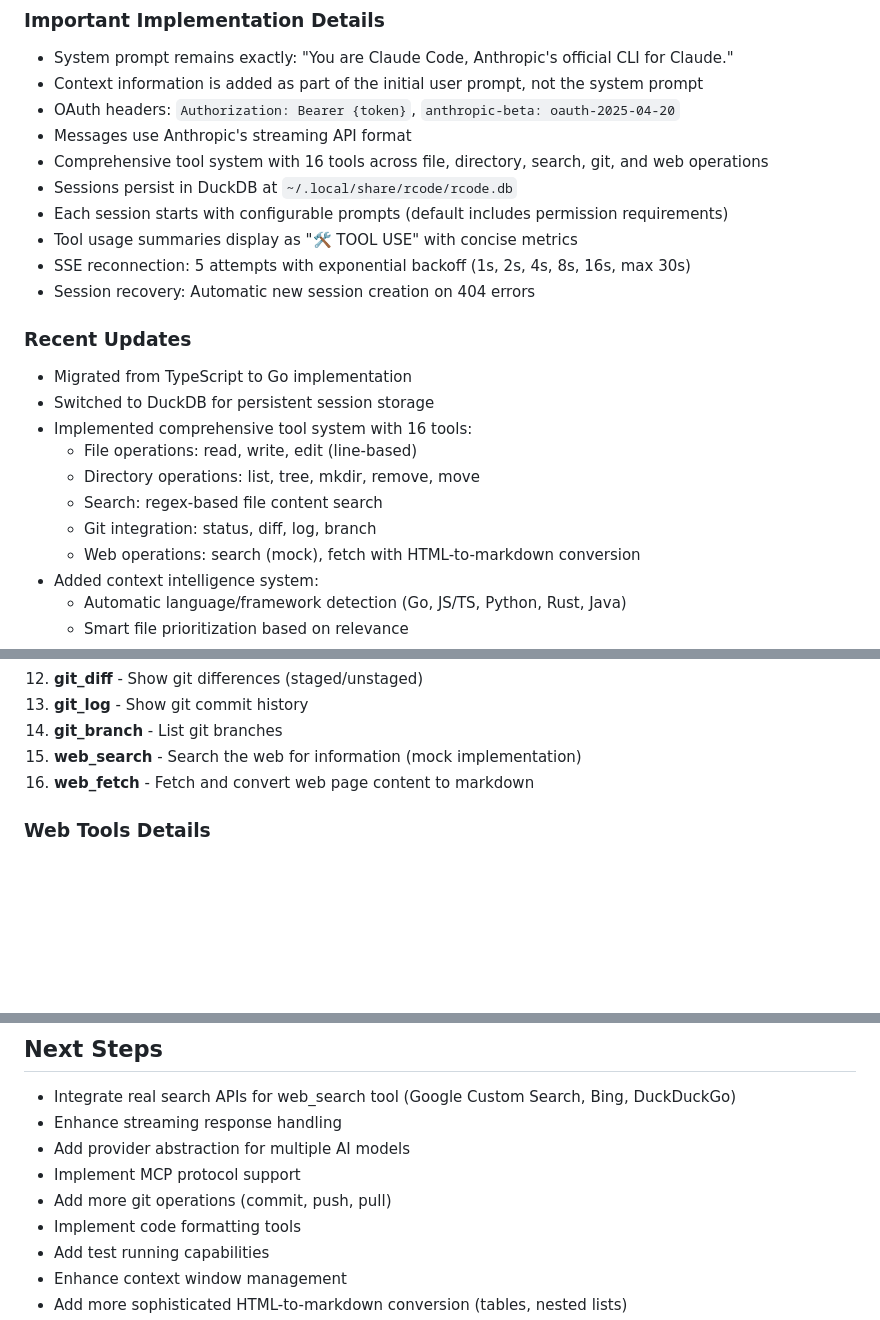
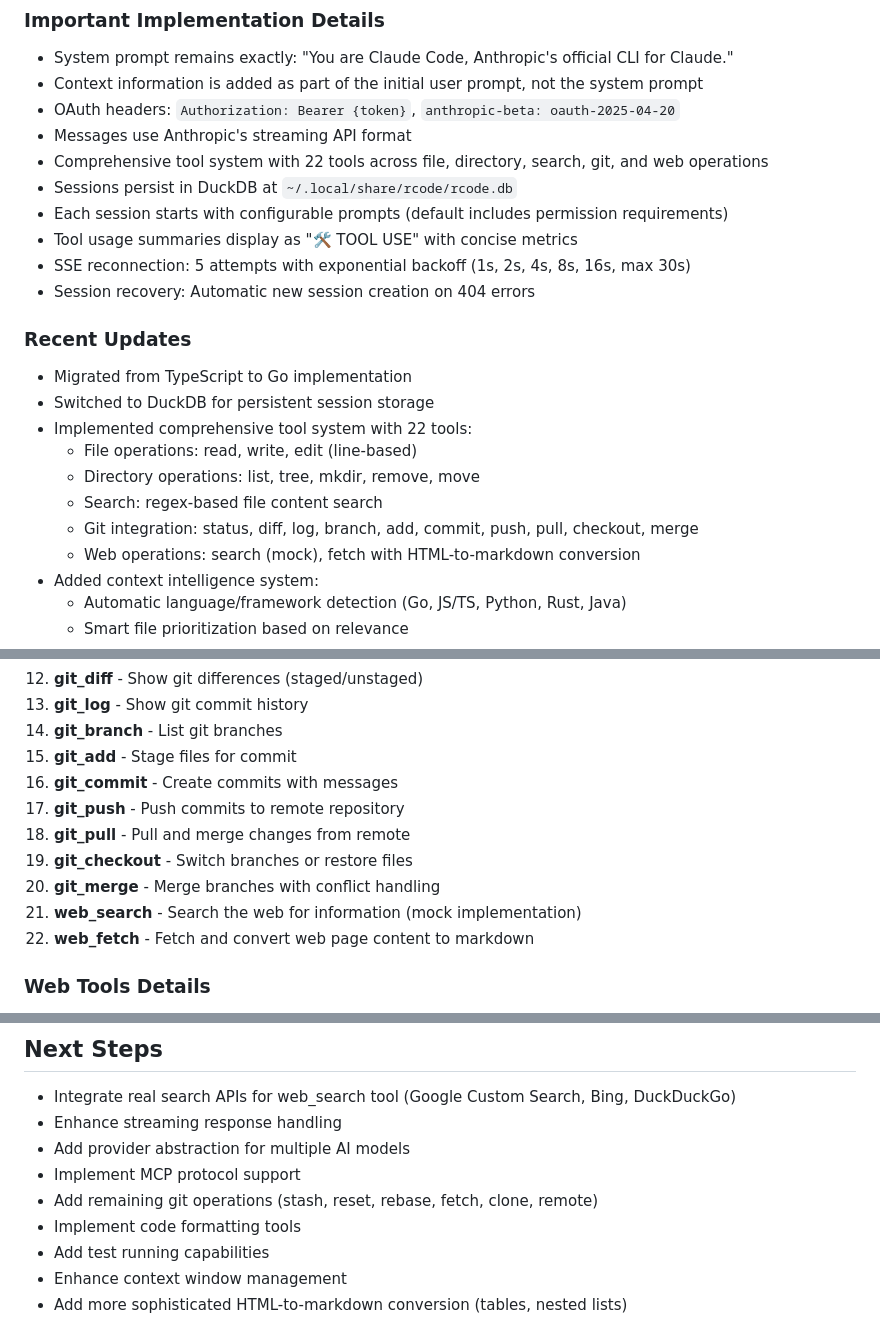
Before and after one commit to rohanthewiz/rcode, a Markdown page: CLAUDE.md, 3 parts joined by grey strips. GitHub-like rendering; blank space fills up the shorter version.

```diff
--- a/CLAUDE.md
+++ b/CLAUDE.md
@@ -140,7 +140,7 @@ Then visit http://localhost:8000
 - Context information is added as part of the initial user prompt, not the system prompt
 - OAuth headers: `Authorization: Bearer {token}`, `anthropic-beta: oauth-2025-04-20`
 - Messages use Anthropic's streaming API format
-- Comprehensive tool system with 16 tools across file, directory, search, git, and web operations
+- Comprehensive tool system with 22 tools across file, directory, search, git, and web operations
 - Sessions persist in DuckDB at `~/.local/share/rcode/rcode.db`
 - Each session starts with configurable prompts (default includes permission requirements)
 - Tool usage summaries display as "🛠️ TOOL USE" with concise metrics
@@ -150,11 +150,11 @@ Then visit http://localhost:8000
 ### Recent Updates
 - Migrated from TypeScript to Go implementation
 - Switched to DuckDB for persistent session storage
-- Implemented comprehensive tool system with 16 tools:
+- Implemented comprehensive tool system with 22 tools:
   - File operations: read, write, edit (line-based)
   - Directory operations: list, tree, mkdir, remove, move
   - Search: regex-based file content search
-  - Git integration: status, diff, log, branch
+  - Git integration: status, diff, log, branch, add, commit, push, pull, checkout, merge
   - Web operations: search (mock), fetch with HTML-to-markdown conversion
 - Added context intelligence system:
   - Automatic language/framework detection (Go, JS/TS, Python, Rust, Java)
@@ -188,8 +188,14 @@ Then visit http://localhost:8000
 12. **git_diff** - Show git differences (staged/unstaged)
 13. **git_log** - Show git commit history
 14. **git_branch** - List git branches
-15. **web_search** - Search the web for information (mock implementation)
-16. **web_fetch** - Fetch and convert web page content to markdown
+15. **git_add** - Stage files for commit
+16. **git_commit** - Create commits with messages
+17. **git_push** - Push commits to remote repository
+18. **git_pull** - Pull and merge changes from remote
+19. **git_checkout** - Switch branches or restore files
+20. **git_merge** - Merge branches with conflict handling
+21. **web_search** - Search the web for information (mock implementation)
+22. **web_fetch** - Fetch and convert web page content to markdown
 
 ### Web Tools Details
 - **web_search**: Currently returns mock results. Ready for integration with search APIs (Google, Bing, DuckDuckGo)
@@ -213,7 +219,7 @@ Then visit http://localhost:8000
 - Enhance streaming response handling
 - Add provider abstraction for multiple AI models
 - Implement MCP protocol support
-- Add more git operations (commit, push, pull)
+- Add remaining git operations (stash, reset, rebase, fetch, clone, remote)
 - Implement code formatting tools
 - Add test running capabilities
 - Enhance context window management
```
Also changed, not shown: rcode-enhancement-plan.md (+86 -18 lines).
